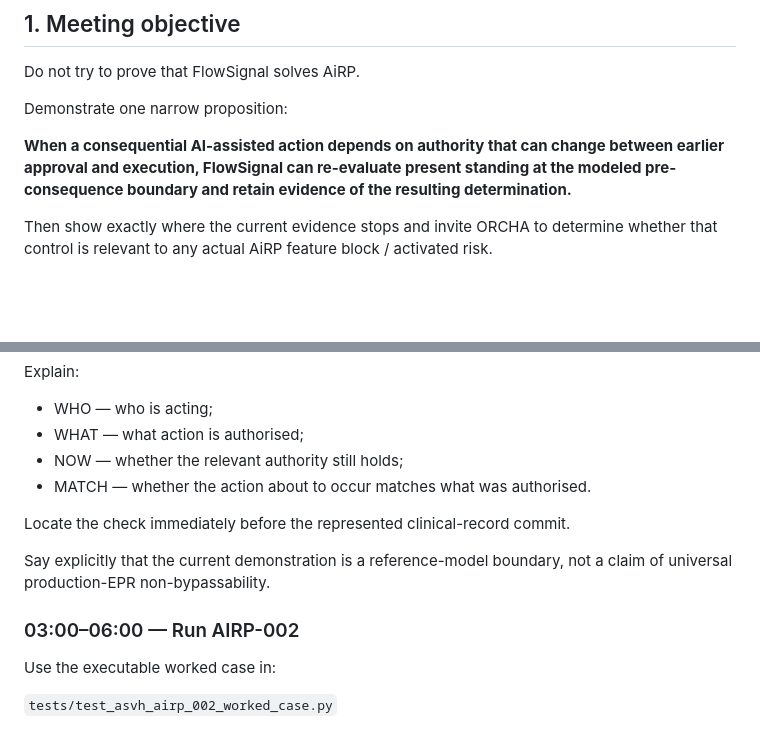
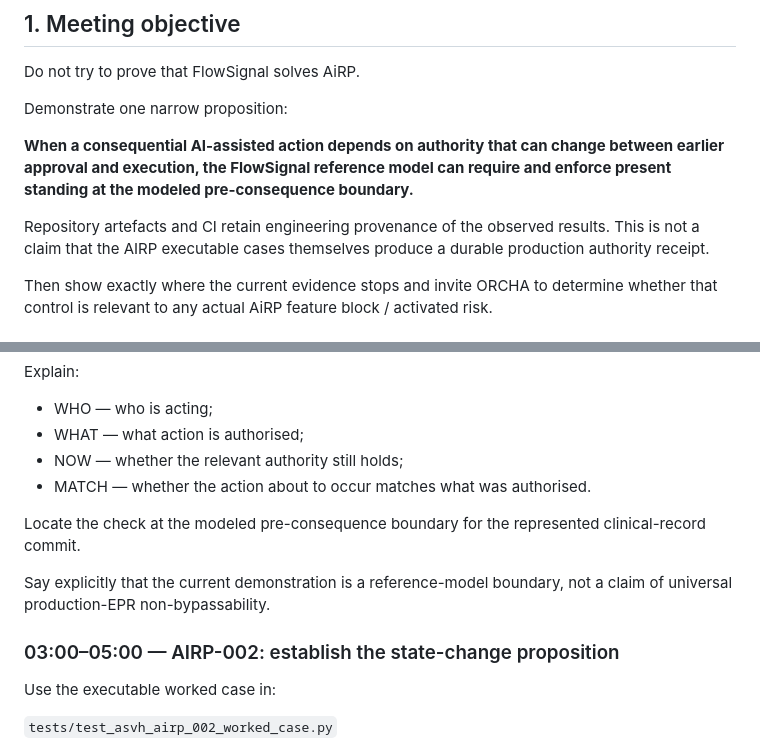
Before and after one commit to grahamb-ai/runtime-authority-reference-implementation, a Markdown page: docs/ASVH-AIRP-004-ORCHA-DEMONSTRATION-PROTOCOL.md, 2 parts joined by grey strips. GitHub-like rendering; blank space fills up the shorter version.

```diff
--- a/docs/ASVH-AIRP-004-ORCHA-DEMONSTRATION-PROTOCOL.md
+++ b/docs/ASVH-AIRP-004-ORCHA-DEMONSTRATION-PROTOCOL.md
@@ -14,7 +14,9 @@ Do not try to prove that FlowSignal solves AiRP.
 
 Demonstrate one narrow proposition:
 
-**When a consequential AI-assisted action depends on authority that can change between earlier approval and execution, FlowSignal can re-evaluate present standing at the modeled pre-consequence boundary and retain evidence of the resulting determination.**
+**When a consequential AI-assisted action depends on authority that can change between earlier approval and execution, the FlowSignal reference model can require and enforce present standing at the modeled pre-consequence boundary.**
+
+Repository artefacts and CI retain engineering provenance of the observed results. This is not a claim that the AIRP executable cases themselves produce a durable production authority receipt.
 
 Then show exactly where the current evidence stops and invite ORCHA to determine whether that control is relevant to any actual AiRP feature block / activated risk.
 
@@ -44,11 +46,11 @@ Explain:
 - NOW — whether the relevant authority still holds;
 - MATCH — whether the action about to occur matches what was authorised.
 
-Locate the check immediately before the represented clinical-record commit.
+Locate the check at the modeled pre-consequence boundary for the represented clinical-record commit.
 
 Say explicitly that the current demonstration is a reference-model boundary, not a claim of universal production-EPR non-bypassability.
 
-### 03:00–06:00 — Run AIRP-002
+### 03:00–05:00 — AIRP-002: establish the state-change proposition
 
 Use the executable worked case in:
 
```
Also changed, not shown: other parts of docs/ASVH-AIRP-004-ORCHA-DEMONSTRATION-PROTOCOL.md (+24 -10 lines).
